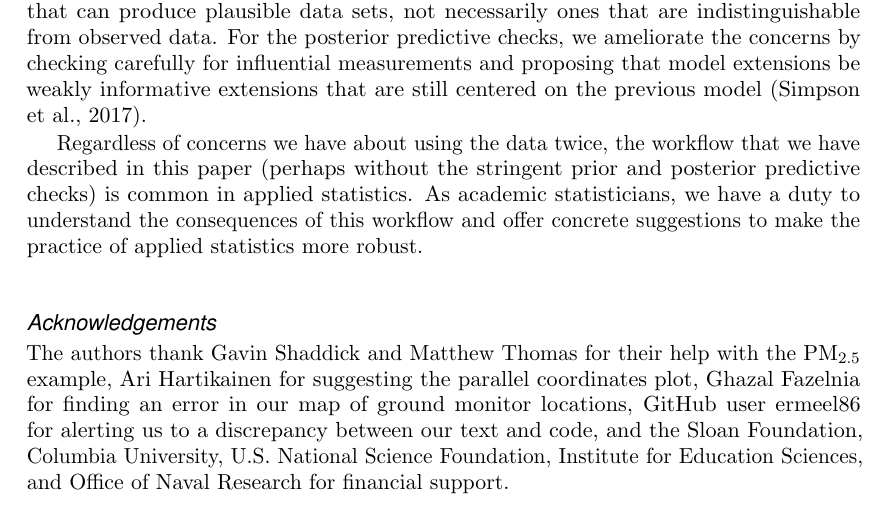
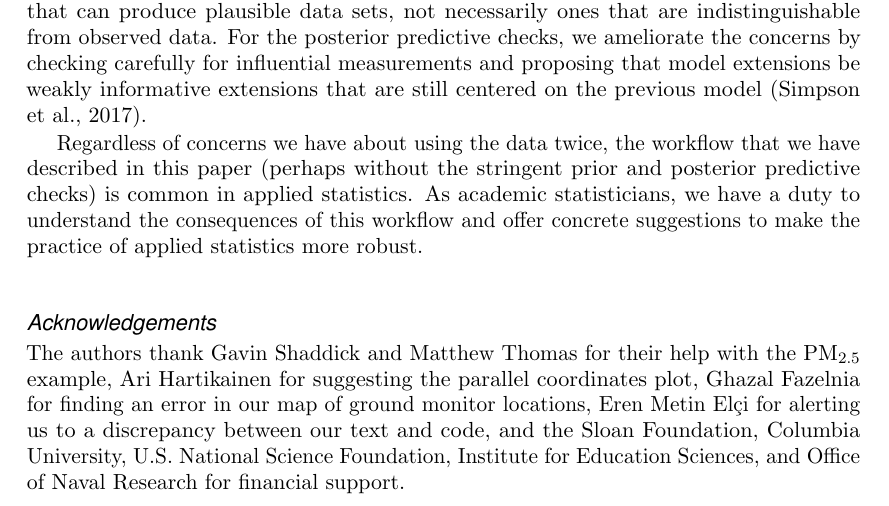
Before and after one commit to jgabry/bayes-vis-paper, a LaTeX document (bayes-vis.tex): part of page 13 of 17, cut so that both start at the same text. Compiled offline with pdfLaTeX; a missing font is replaced by an installed copy or a similar font.

Commit message:
Update Acknowledgements

```diff
--- a/bayes-vis.tex
+++ b/bayes-vis.tex
@@ -740,7 +740,7 @@ concrete suggestions to make the practice of applied statistics more robust.
 The authors thank Gavin Shaddick and Matthew Thomas for their help with the \PM\
 example, Ari Hartikainen for suggesting the parallel coordinates plot,
 Ghazal Fazelnia for finding an error in our map of ground monitor locations,
-GitHub user ermeel86 for alerting us to a discrepancy between our text and code,
+Eren Metin El\c{c}i for alerting us to a discrepancy between our text and code,
 and the Sloan Foundation, Columbia University, U.S. National Science Foundation,
 Institute for Education Sciences, and Office of Naval Research for financial support.
 
```
